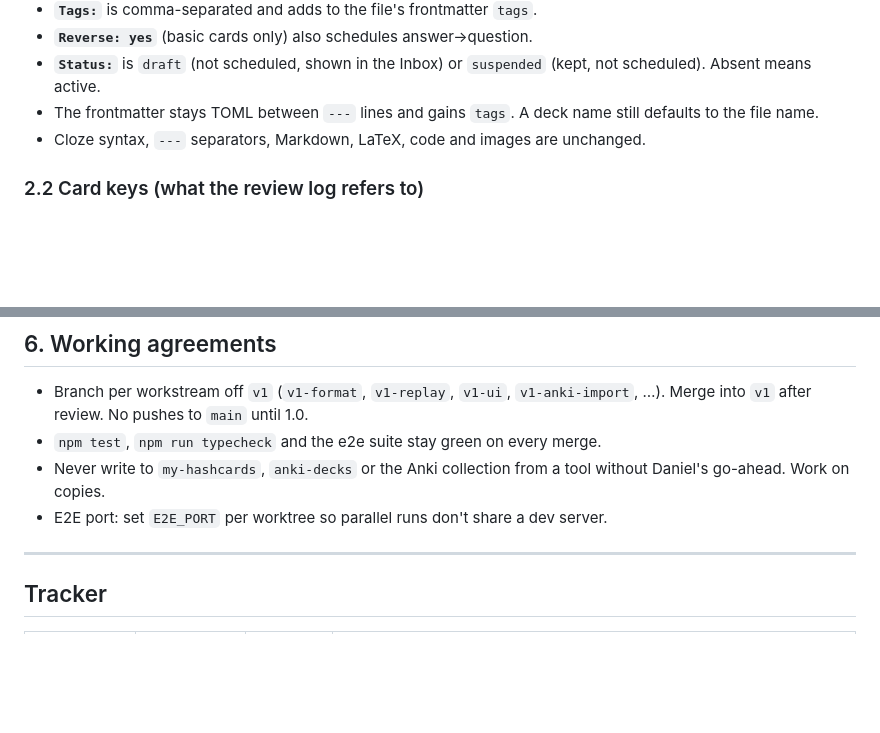
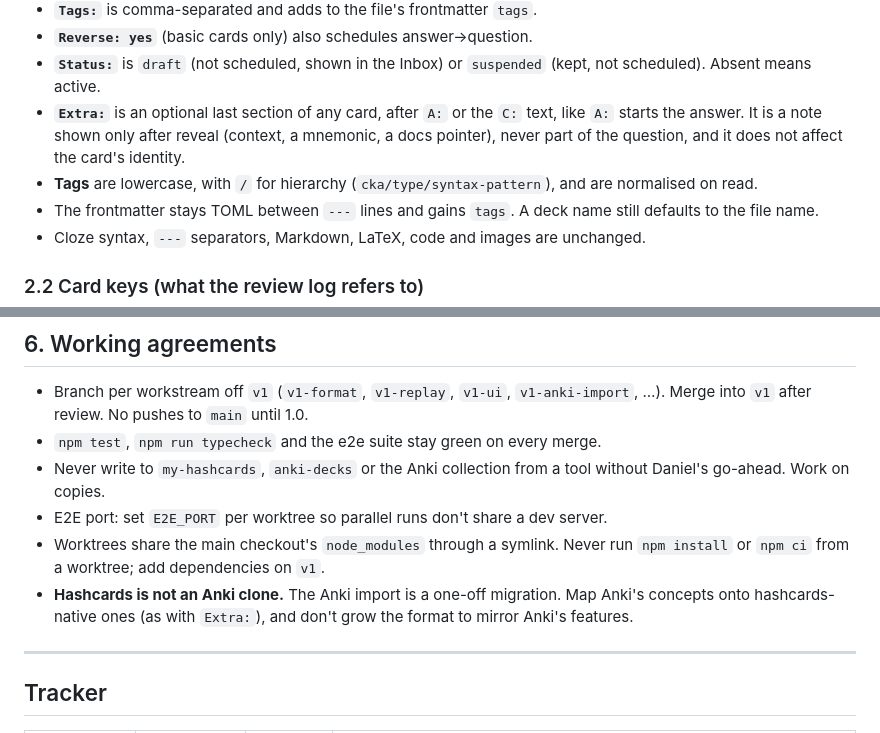
Before and after one commit to danielmeint/hashcards-app, a Markdown page: PLAN-1.0.md, 2 parts joined by grey strips. Rendered like a GitHub page; blank space fills up the shorter version.

Commit message:
Plan: an Extra section shown after reveal, normalised tags, and no Anki cloning
Co-Authored-By: Claude Opus 5.5 <noreply@anthropic.com>

```diff
--- a/PLAN-1.0.md
+++ b/PLAN-1.0.md
@@ -97,6 +97,12 @@ C: In Kubernetes, a [Deployment] manages a [ReplicaSet].
 - **`Reverse: yes`** (basic cards only) also schedules answer→question.
 - **`Status:`** is `draft` (not scheduled, shown in the Inbox) or `suspended`
   (kept, not scheduled). Absent means active.
+- **`Extra:`** is an optional last section of any card, after `A:` or the
+  `C:` text, like `A:` starts the answer. It is a note shown only after reveal
+  (context, a mnemonic, a docs pointer), never part of the question, and it
+  does not affect the card's identity.
+- **Tags** are lowercase, with `/` for hierarchy (`cka/type/syntax-pattern`),
+  and are normalised on read.
 - The frontmatter stays TOML between `---` lines and gains `tags`. A deck name
   still defaults to the file name.
 - Cloze syntax, `---` separators, Markdown, LaTeX, code and images are
@@ -354,6 +360,11 @@ into `hc` once M5 exists.
   tool without Daniel's go-ahead. Work on copies.
 - E2E port: set `E2E_PORT` per worktree so parallel runs don't share a dev
   server.
+- Worktrees share the main checkout's `node_modules` through a symlink. Never
+  run `npm install` or `npm ci` from a worktree; add dependencies on `v1`.
+- **Hashcards is not an Anki clone.** The Anki import is a one-off migration.
+  Map Anki's concepts onto hashcards-native ones (as with `Extra:`), and don't
+  grow the format to mirror Anki's features.
 
 ---
 
```
